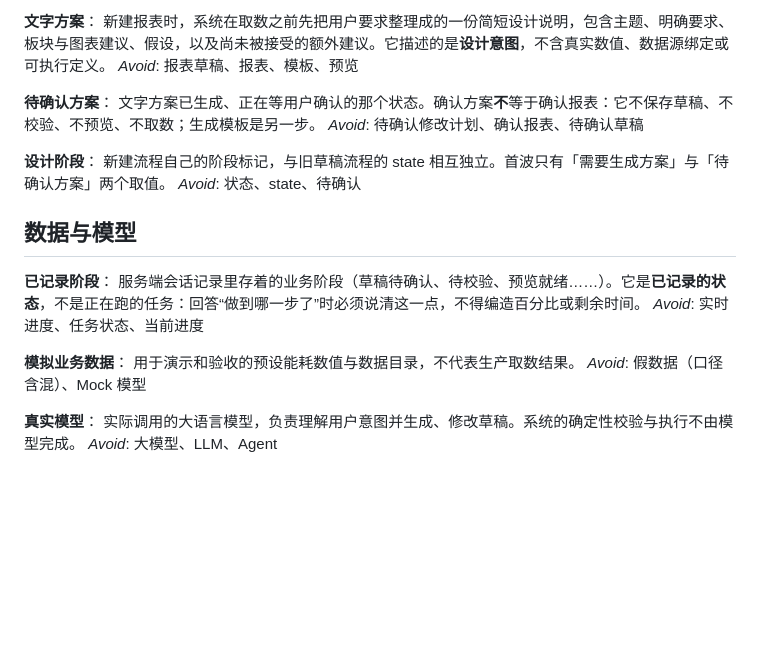
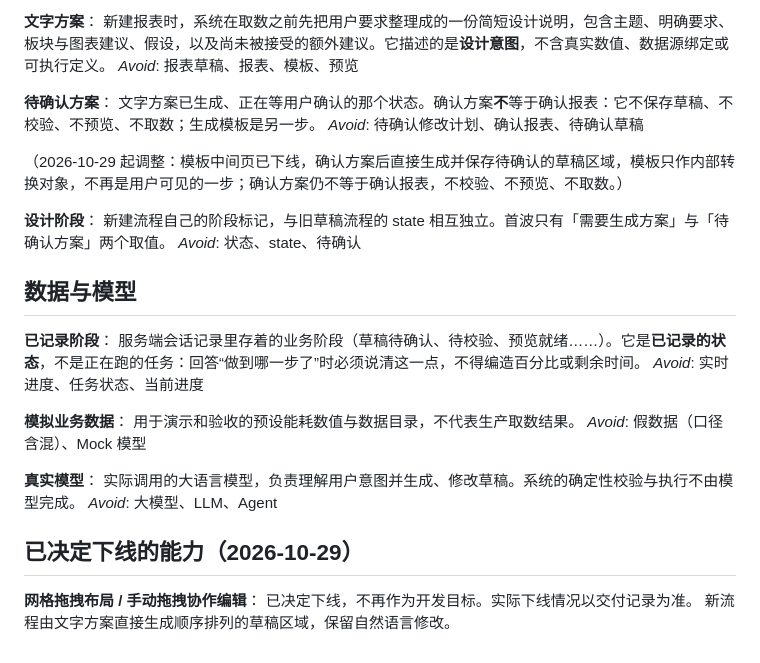
Before and after one commit to justinliu8888/aiDashboard, a Markdown page: GLOSSARY.md, the part around the change. GitHub-like rendering; blank space fills up the shorter version.

```diff
--- a/GLOSSARY.md
+++ b/GLOSSARY.md
@@ -38,6 +38,8 @@ _Avoid_: 报表草稿、报表、模板、预览
 文字方案已生成、正在等用户确认的那个状态。确认方案**不**等于确认报表：它不保存草稿、不校验、不预览、不取数；生成模板是另一步。
 _Avoid_: 待确认修改计划、确认报表、待确认草稿
 
+（2026-10-29 起调整：模板中间页已下线，确认方案后直接生成并保存待确认的草稿区域，模板只作内部转换对象，不再是用户可见的一步；确认方案仍不等于确认报表，不校验、不预览、不取数。）
+
 **设计阶段**：
 新建流程自己的阶段标记，与旧草稿流程的 state 相互独立。首波只有「需要生成方案」与「待确认方案」两个取值。
 _Avoid_: 状态、state、待确认
@@ -55,3 +57,9 @@ _Avoid_: 假数据（口径含混）、Mock 模型
 **真实模型**：
 实际调用的大语言模型，负责理解用户意图并生成、修改草稿。系统的确定性校验与执行不由模型完成。
 _Avoid_: 大模型、LLM、Agent
+
+## 已决定下线的能力（2026-10-29）
+
+**网格拖拽布局 / 手动拖拽协作编辑**：
+已决定下线，不再作为开发目标。实际下线情况以交付记录为准。
+新流程由文字方案直接生成顺序排列的草稿区域，保留自然语言修改。
```
Also changed, not shown: docs/adr/0003-下线网格拖拽布局编辑.md (added, +123 -0 lines).
